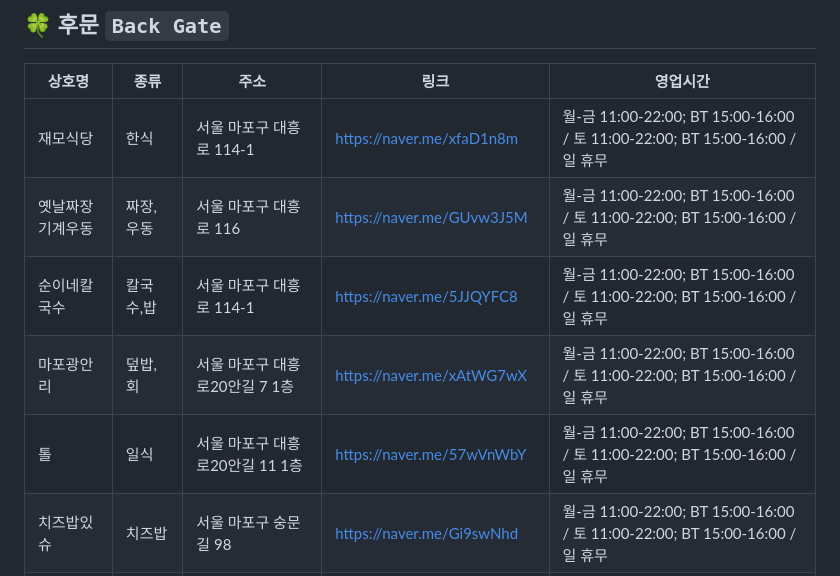
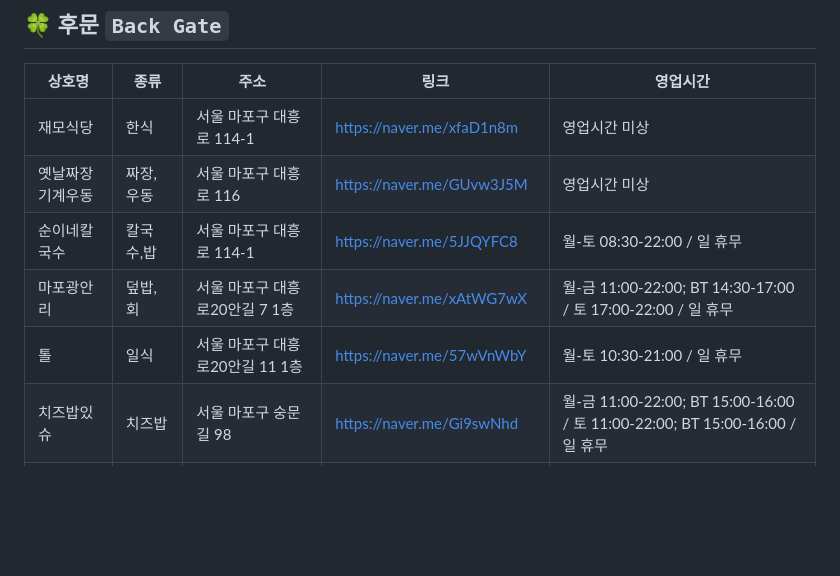
Before and after one commit to physicist03/sogang-foods, a Markdown page: foods.md, the part around one of its changes. Drawn GitHub-style; blank space fills up the shorter version.

```diff
--- a/foods.md
+++ b/foods.md
@@ -78,11 +78,11 @@
 
 | 상호명 | 종류 | 주소 | 링크 | 영업시간 |
 | --- | --- | --- | --- | --- |
-| 재모식당 | 한식 | 서울 마포구 대흥로 114-1 | [https://naver.me/xfaD1n8m](https://naver.me/xfaD1n8m)  | 월-금 11:00-22:00; BT 15:00-16:00 / 토 11:00-22:00; BT 15:00-16:00 / 일 휴무 |
-| 옛날짜장기계우동 | 짜장, 우동 | 서울 마포구 대흥로 116 | [https://naver.me/GUvw3J5M](https://naver.me/GUvw3J5M)  | 월-금 11:00-22:00; BT 15:00-16:00 / 토 11:00-22:00; BT 15:00-16:00 / 일 휴무 |
-| 순이네칼국수 | 칼국수,밥 | 서울 마포구 대흥로 114-1 | [https://naver.me/5JJQYFC8](https://naver.me/5JJQYFC8)  | 월-금 11:00-22:00; BT 15:00-16:00 / 토 11:00-22:00; BT 15:00-16:00 / 일 휴무 |
-| 마포광안리 | 덮밥, 회 | 서울 마포구 대흥로20안길 7 1층 | [https://naver.me/xAtWG7wX](https://naver.me/xAtWG7wX)  | 월-금 11:00-22:00; BT 15:00-16:00 / 토 11:00-22:00; BT 15:00-16:00 / 일 휴무 |
-| 톨 | 일식 | 서울 마포구 대흥로20안길 11 1층 | [https://naver.me/57wVnWbY](https://naver.me/57wVnWbY)  | 월-금 11:00-22:00; BT 15:00-16:00 / 토 11:00-22:00; BT 15:00-16:00 / 일 휴무 |
+| 재모식당 | 한식 | 서울 마포구 대흥로 114-1 | [https://naver.me/xfaD1n8m](https://naver.me/xfaD1n8m)  | 영업시간 미상 |
+| 옛날짜장기계우동 | 짜장, 우동 | 서울 마포구 대흥로 116 | [https://naver.me/GUvw3J5M](https://naver.me/GUvw3J5M)  | 영업시간 미상 |
+| 순이네칼국수 | 칼국수,밥 | 서울 마포구 대흥로 114-1 | [https://naver.me/5JJQYFC8](https://naver.me/5JJQYFC8)  | 월-토 08:30-22:00 / 일 휴무|
+| 마포광안리 | 덮밥, 회 | 서울 마포구 대흥로20안길 7 1층 | [https://naver.me/xAtWG7wX](https://naver.me/xAtWG7wX)  | 월-금 11:00-22:00; BT 14:30-17:00 / 토 17:00-22:00 / 일 휴무 |
+| 톨 | 일식 | 서울 마포구 대흥로20안길 11 1층 | [https://naver.me/57wVnWbY](https://naver.me/57wVnWbY)  | 월-토 10:30-21:00 / 일 휴무 |
 | 치즈밥있슈 | 치즈밥 | 서울 마포구 숭문길 98 | [https://naver.me/Gi9swNhd](https://naver.me/Gi9swNhd)  | 월-금 11:00-22:00; BT 15:00-16:00 / 토 11:00-22:00; BT 15:00-16:00 / 일 휴무 |
 | 미가 | 한식 | 서울 마포구 숭문길 47 | [https://naver.me/xw6jSbhS](https://naver.me/xw6jSbhS)  | 월-금 11:00-22:00; BT 15:00-16:00 / 토 11:00-22:00; BT 15:00-16:00 / 일 휴무 |
 | 을밀대 | 평양냉면 | 서울 마포구 숭문길 24 | [https://naver.me/GgeuP171](https://naver.me/GgeuP171)  | 월-금 11:00-22:00; BT 15:00-16:00 / 토 11:00-22:00; BT 15:00-16:00 / 일 휴무 |
```
Also changed, not shown: other parts of foods.md (+48 -48 lines).
